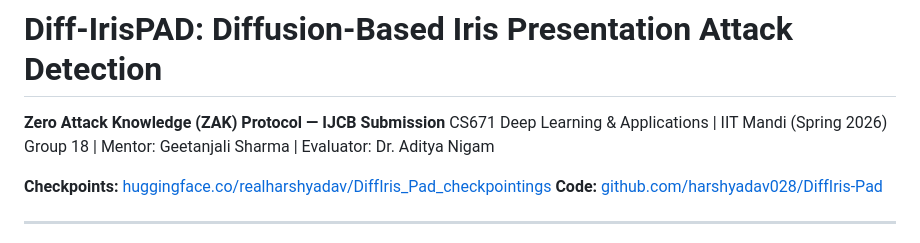
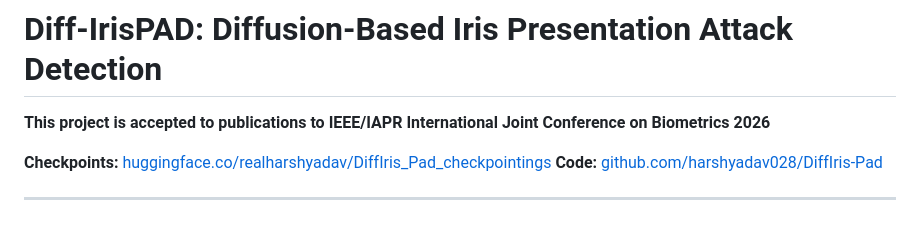
Before and after one commit to harshyadav028/DiffIris-Pad, a Markdown page: README.md, the part around the change. Drawn GitHub-style.

Commit message:
Revise project description and publication status
Updated project details and removed outdated information.

```diff
--- a/README.md
+++ b/README.md
@@ -1,8 +1,6 @@
 # Diff-IrisPAD: Diffusion-Based Iris Presentation Attack Detection
 
-**Zero Attack Knowledge (ZAK) Protocol — IJCB Submission**
-CS671 Deep Learning & Applications | IIT Mandi (Spring 2026)
-Group 18 | Mentor: Geetanjali Sharma | Evaluator: Dr. Aditya Nigam
+**This project is accepted to publications to IEEE/IAPR International Joint Conference on Biometrics 2026**
 
 **Checkpoints:** [huggingface.co/realharshyadav/DiffIris_Pad_checkpointings](https://huggingface.co/realharshyadav/DiffIris_Pad_checkpointings/tree/main)
 **Code:** [github.com/harshyadav028/DiffIris-Pad](https://github.com/harshyadav028/DiffIris-Pad)
```
